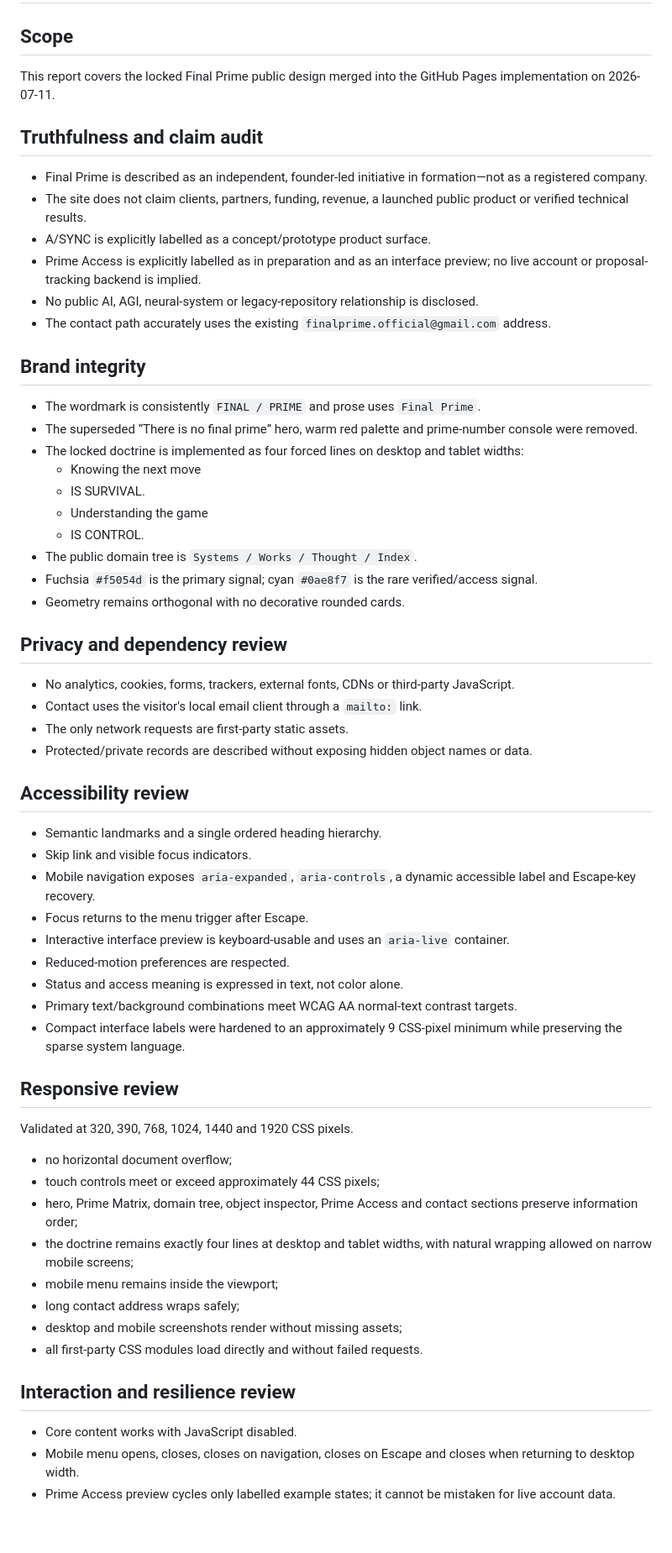
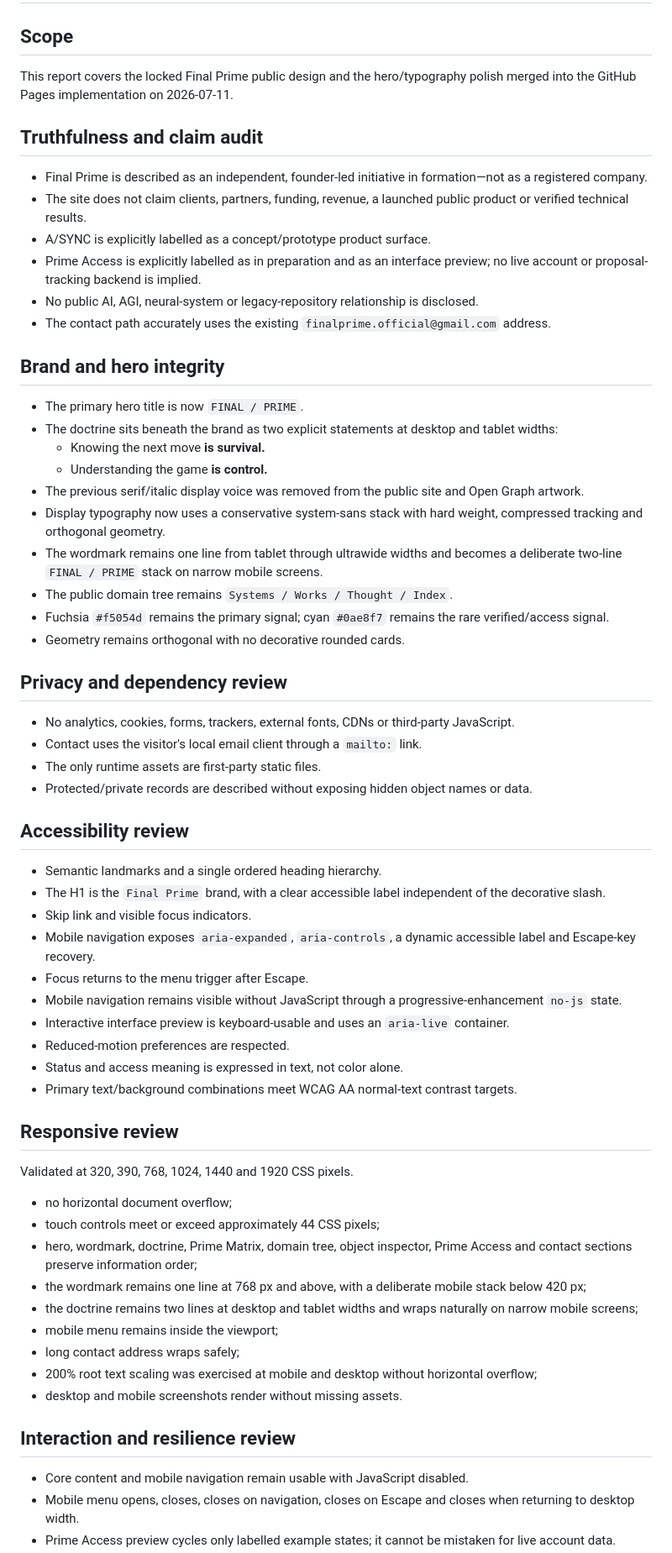
Before and after one commit to Final-Prime/final-prime.github.io, a Markdown page: docs/quality-report.md, the part around one of its changes. Shown at 84% size. GitHub-like rendering; blank space fills up the shorter version.

Commit message:
Record the hero and typography adversarial pass

```diff
--- a/docs/quality-report.md
+++ b/docs/quality-report.md
@@ -2,7 +2,7 @@
 
 ## Scope
 
-This report covers the locked Final Prime public design merged into the GitHub Pages implementation on 2026-07-11.
+This report covers the locked Final Prime public design and the hero/typography polish merged into the GitHub Pages implementation on 2026-07-11.
 
 ## Truthfulness and claim audit
 
@@ -13,37 +13,38 @@ This report covers the locked Final Prime public design merged into the GitHub P
 - No public AI, AGI, neural-system or legacy-repository relationship is disclosed.
 - The contact path accurately uses the existing `finalprime.official@gmail.com` address.
 
-## Brand integrity
+## Brand and hero integrity
 
-- The wordmark is consistently `FINAL / PRIME` and prose uses `Final Prime`.
-- The superseded “There is no final prime” hero, warm red palette and prime-number console were removed.
-- The locked doctrine is implemented as four forced lines on desktop and tablet widths:
-  - Knowing the next move
-  - IS SURVIVAL.
-  - Understanding the game
-  - IS CONTROL.
-- The public domain tree is `Systems / Works / Thought / Index`.
-- Fuchsia `#f5054d` is the primary signal; cyan `#0ae8f7` is the rare verified/access signal.
+- The primary hero title is now `FINAL / PRIME`.
+- The doctrine sits beneath the brand as two explicit statements at desktop and tablet widths:
+  - Knowing the next move **is survival.**
+  - Understanding the game **is control.**
+- The previous serif/italic display voice was removed from the public site and Open Graph artwork.
+- Display typography now uses a conservative system-sans stack with hard weight, compressed tracking and orthogonal geometry.
+- The wordmark remains one line from tablet through ultrawide widths and becomes a deliberate two-line `FINAL / PRIME` stack on narrow mobile screens.
+- The public domain tree remains `Systems / Works / Thought / Index`.
+- Fuchsia `#f5054d` remains the primary signal; cyan `#0ae8f7` remains the rare verified/access signal.
 - Geometry remains orthogonal with no decorative rounded cards.
 
 ## Privacy and dependency review
 
 - No analytics, cookies, forms, trackers, external fonts, CDNs or third-party JavaScript.
 - Contact uses the visitor's local email client through a `mailto:` link.
-- The only network requests are first-party static assets.
+- The only runtime assets are first-party static files.
 - Protected/private records are described without exposing hidden object names or data.
 
 ## Accessibility review
 
 - Semantic landmarks and a single ordered heading hierarchy.
+- The H1 is the `Final Prime` brand, with a clear accessible label independent of the decorative slash.
 - Skip link and visible focus indicators.
 - Mobile navigation exposes `aria-expanded`, `aria-controls`, a dynamic accessible label and Escape-key recovery.
 - Focus returns to the menu trigger after Escape.
+- Mobile navigation remains visible without JavaScript through a progressive-enhancement `no-js` state.
 - Interactive interface preview is keyboard-usable and uses an `aria-live` container.
 - Reduced-motion preferences are respected.
 - Status and access meaning is expressed in text, not color alone.
 - Primary text/background combinations meet WCAG AA normal-text contrast targets.
-- Compact interface labels were hardened to an approximately 9 CSS-pixel minimum while preserving the sparse system language.
 
 ## Responsive review
 
@@ -51,15 +52,16 @@ Validated at 320, 390, 768, 1024, 1440 and 1920 CSS pixels.
 
 - no horizontal document overflow;
 - touch controls meet or exceed approximately 44 CSS pixels;
-- hero, Prime Matrix, domain tree, object inspector, Prime Access and contact sections preserve information order;
-- the doctrine remains exactly four lines at desktop and tablet widths, with natural wrapping allowed on narrow mobile screens;
+- hero, wordmark, doctrine, Prime Matrix, domain tree, object inspector, Prime Access and contact sections preserve information order;
+- the wordmark remains one line at 768 px and above, with a deliberate mobile stack below 420 px;
+- the doctrine remains two lines at desktop and tablet widths and wraps naturally on narrow mobile screens;
 - mobile menu remains inside the viewport;
 - long contact address wraps safely;
-- desktop and mobile screenshots render without missing assets;
-- all first-party CSS modules load directly and without failed requests.
+- 200% root text scaling was exercised at mobile and desktop without horizontal overflow;
+- desktop and mobile screenshots render without missing assets.
 
 ## Interaction and resilience review
 
-- Core content works with JavaScript disabled.
+- Core content and mobile navigation remain usable with JavaScript disabled.
 - Mobile menu opens, closes, closes on navigation, closes on Escape and closes when returning to desktop width.
 - Prime Access preview cycles only labelled example states; it cannot be mistaken for live account data.
```
Also changed, not shown: other parts of docs/quality-report.md (+13 -21 lines).
